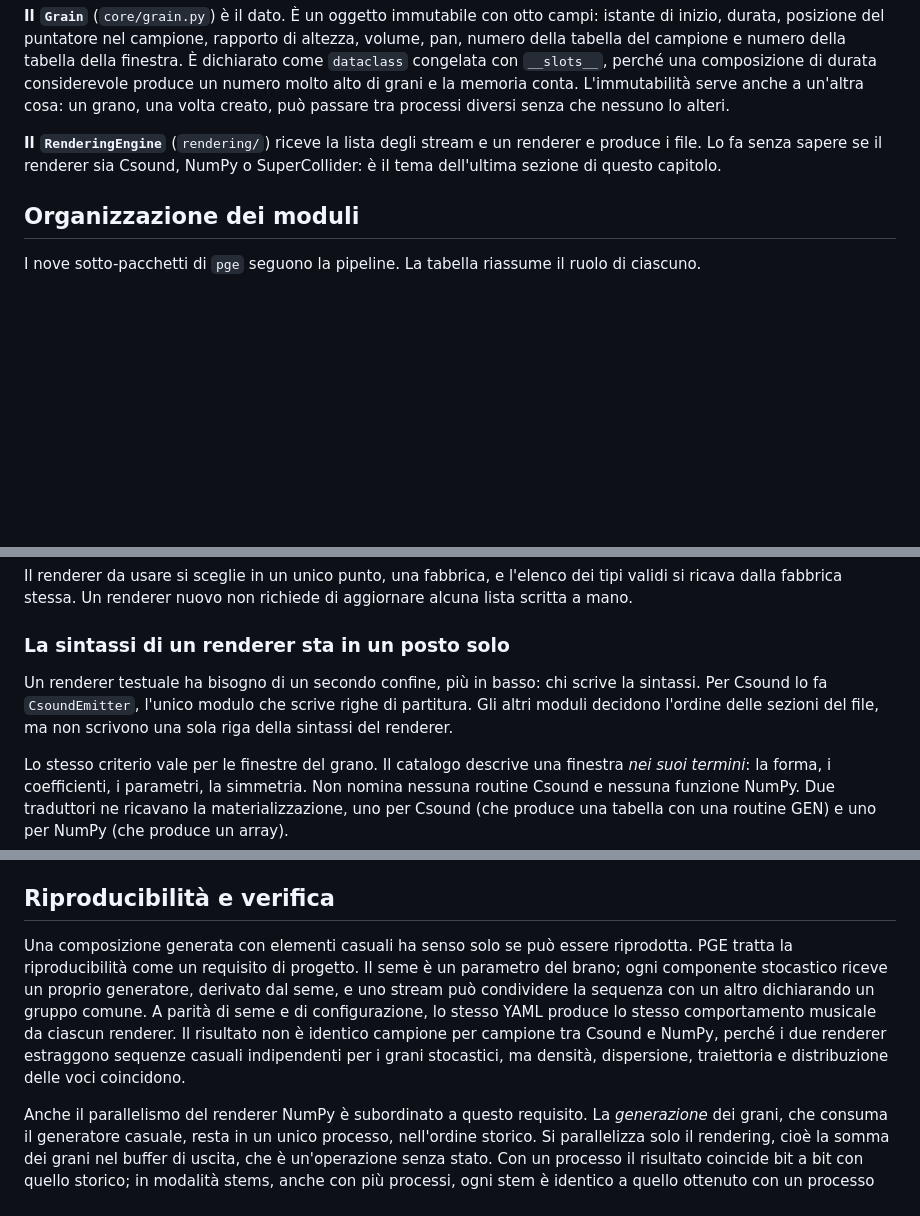
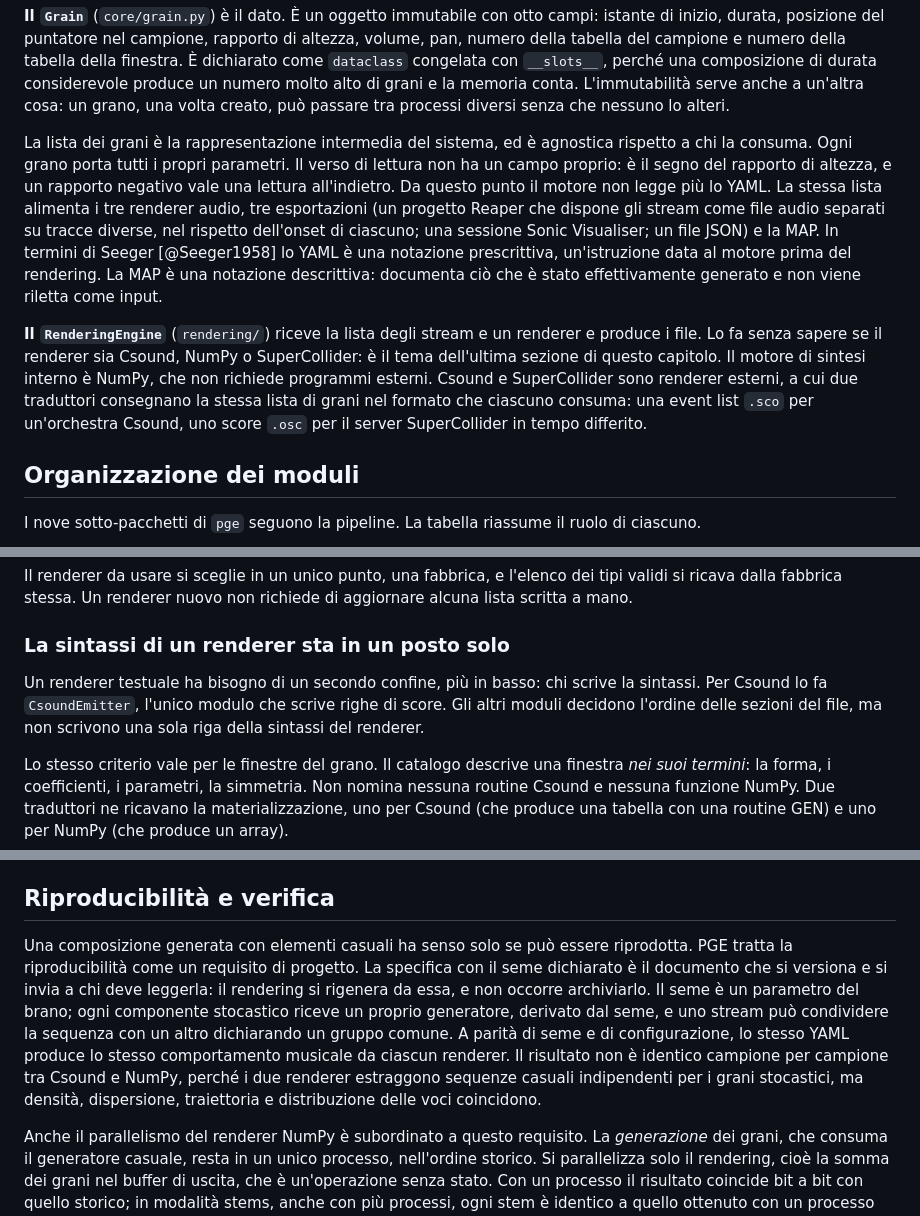
Before and after one commit to MusEl-ConsAq/GRDM-COME02-II, a Markdown page: docs/sezioni/03-ARCHITETTURA.md, 3 parts joined by grey strips. GitHub-like rendering; blank space fills up the shorter version.

```diff
--- a/docs/sezioni/03-ARCHITETTURA.md
+++ b/docs/sezioni/03-ARCHITETTURA.md
@@ -40,7 +41,9 @@ La ragione della pigrizia è pratica. Quando il sistema lavora per stem con la c
 
 **Il `Grain`** (`core/grain.py`) è il dato. È un oggetto immutabile con otto campi: istante di inizio, durata, posizione del puntatore nel campione, rapporto di altezza, volume, pan, numero della tabella del campione e numero della tabella della finestra. È dichiarato come `dataclass` congelata con `__slots__`, perché una composizione di durata considerevole produce un numero molto alto di grani e la memoria conta. L'immutabilità serve anche a un'altra cosa: un grano, una volta creato, può passare tra processi diversi senza che nessuno lo alteri.
 
-**Il `RenderingEngine`** (`rendering/`) riceve la lista degli stream e un renderer e produce i file. Lo fa senza sapere se il renderer sia Csound, NumPy o SuperCollider: è il tema dell'ultima sezione di questo capitolo.
+La lista dei grani è la rappresentazione intermedia del sistema, ed è agnostica rispetto a chi la consuma. Ogni grano porta tutti i propri parametri. Il verso di lettura non ha un campo proprio: è il segno del rapporto di altezza, e un rapporto negativo vale una lettura all'indietro. Da questo punto il motore non legge più lo YAML. La stessa lista alimenta i tre renderer audio, tre esportazioni (un progetto Reaper che dispone gli stream come file audio separati su tracce diverse, nel rispetto dell'onset di ciascuno; una sessione Sonic Visualiser; un file JSON) e la MAP. In termini di Seeger [@Seeger1958] lo YAML è una notazione prescrittiva, un'istruzione data al motore prima del rendering. La MAP è una notazione descrittiva: documenta ciò che è stato effettivamente generato e non viene riletta come input.
+
+**Il `RenderingEngine`** (`rendering/`) riceve la lista degli stream e un renderer e produce i file. Lo fa senza sapere se il renderer sia Csound, NumPy o SuperCollider: è il tema dell'ultima sezione di questo capitolo. Il motore di sintesi interno è NumPy, che non richiede programmi esterni. Csound e SuperCollider sono renderer esterni, a cui due traduttori consegnano la stessa lista di grani nel formato che ciascuno consuma: una event list `.sco` per un'orchestra Csound, uno score `.osc` per il server SuperCollider in tempo differito.
 
 ## Organizzazione dei moduli
 
@@ -107,7 +110,7 @@ Il renderer da usare si sceglie in un unico punto, una fabbrica, e l'elenco dei
 
 ### La sintassi di un renderer sta in un posto solo
 
-Un renderer testuale ha bisogno di un secondo confine, più in basso: chi scrive la sintassi. Per Csound lo fa `CsoundEmitter`, l'unico modulo che scrive righe di partitura. Gli altri moduli decidono l'ordine delle sezioni del file, ma non scrivono una sola riga della sintassi del renderer.
+Un renderer testuale ha bisogno di un secondo confine, più in basso: chi scrive la sintassi. Per Csound lo fa `CsoundEmitter`, l'unico modulo che scrive righe di score. Gli altri moduli decidono l'ordine delle sezioni del file, ma non scrivono una sola riga della sintassi del renderer.
 
 Lo stesso criterio vale per le finestre del grano. Il catalogo descrive una finestra *nei suoi termini*: la forma, i coefficienti, i parametri, la simmetria. Non nomina nessuna routine Csound e nessuna funzione NumPy. Due traduttori ne ricavano la materializzazione, uno per Csound (che produce una tabella con una routine GEN) e uno per NumPy (che produce un array).
 
@@ -139,7 +142,7 @@ Gli errori seguono la stessa logica. Derivano tutti da una radice comune, `Engin
 
 ## Riproducibilità e verifica
 
-Una composizione generata con elementi casuali ha senso solo se può essere riprodotta. PGE tratta la riproducibilità come un requisito di progetto. Il seme è un parametro del brano; ogni componente stocastico riceve un proprio generatore, derivato dal seme, e uno stream può condividere la sequenza con un altro dichiarando un gruppo comune. A parità di seme e di configurazione, lo stesso YAML produce lo stesso comportamento musicale da ciascun renderer. Il risultato non è identico campione per campione tra Csound e NumPy, perché i due renderer estraggono sequenze casuali indipendenti per i grani stocastici, ma densità, dispersione, traiettoria e distribuzione delle voci coincidono.
+Una composizione generata con elementi casuali ha senso solo se può essere riprodotta. PGE tratta la riproducibilità come un requisito di progetto. La specifica con il seme dichiarato è il documento che si versiona e si invia a chi deve leggerla: il rendering si rigenera da essa, e non occorre archiviarlo. Il seme è un parametro del brano; ogni componente stocastico riceve un proprio generatore, derivato dal seme, e uno stream può condividere la sequenza con un altro dichiarando un gruppo comune. A parità di seme e di configurazione, lo stesso YAML produce lo stesso comportamento musicale da ciascun renderer. Il risultato non è identico campione per campione tra Csound e NumPy, perché i due renderer estraggono sequenze casuali indipendenti per i grani stocastici, ma densità, dispersione, traiettoria e distribuzione delle voci coincidono.
 
 Anche il parallelismo del renderer NumPy è subordinato a questo requisito. La *generazione* dei grani, che consuma il generatore casuale, resta in un unico processo, nell'ordine storico. Si parallelizza solo il rendering, cioè la somma dei grani nel buffer di uscita, che è un'operazione senza stato. Con un processo il risultato coincide bit a bit con quello storico; in modalità stems, anche con più processi, ogni stem è identico a quello ottenuto con un processo solo.
 
```
Also changed, not shown: other parts of docs/sezioni/03-ARCHITETTURA.md (+12 -11 lines), docs/sezioni/04-LINGUAGGIO-YAML.md (+5 -5 lines), docs/sezioni/05-GRANO-E-STREAM.md (+2 -2 lines).
